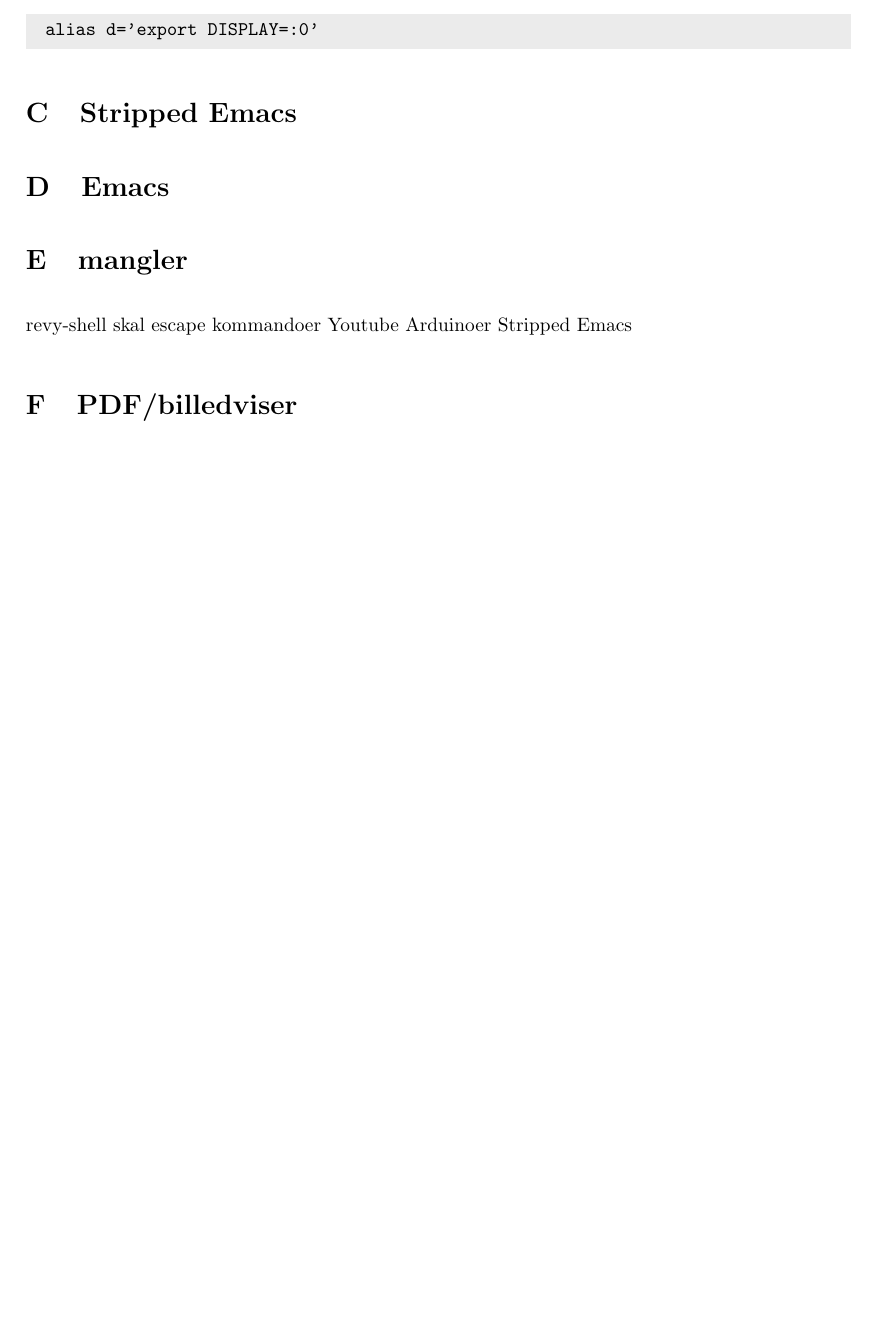
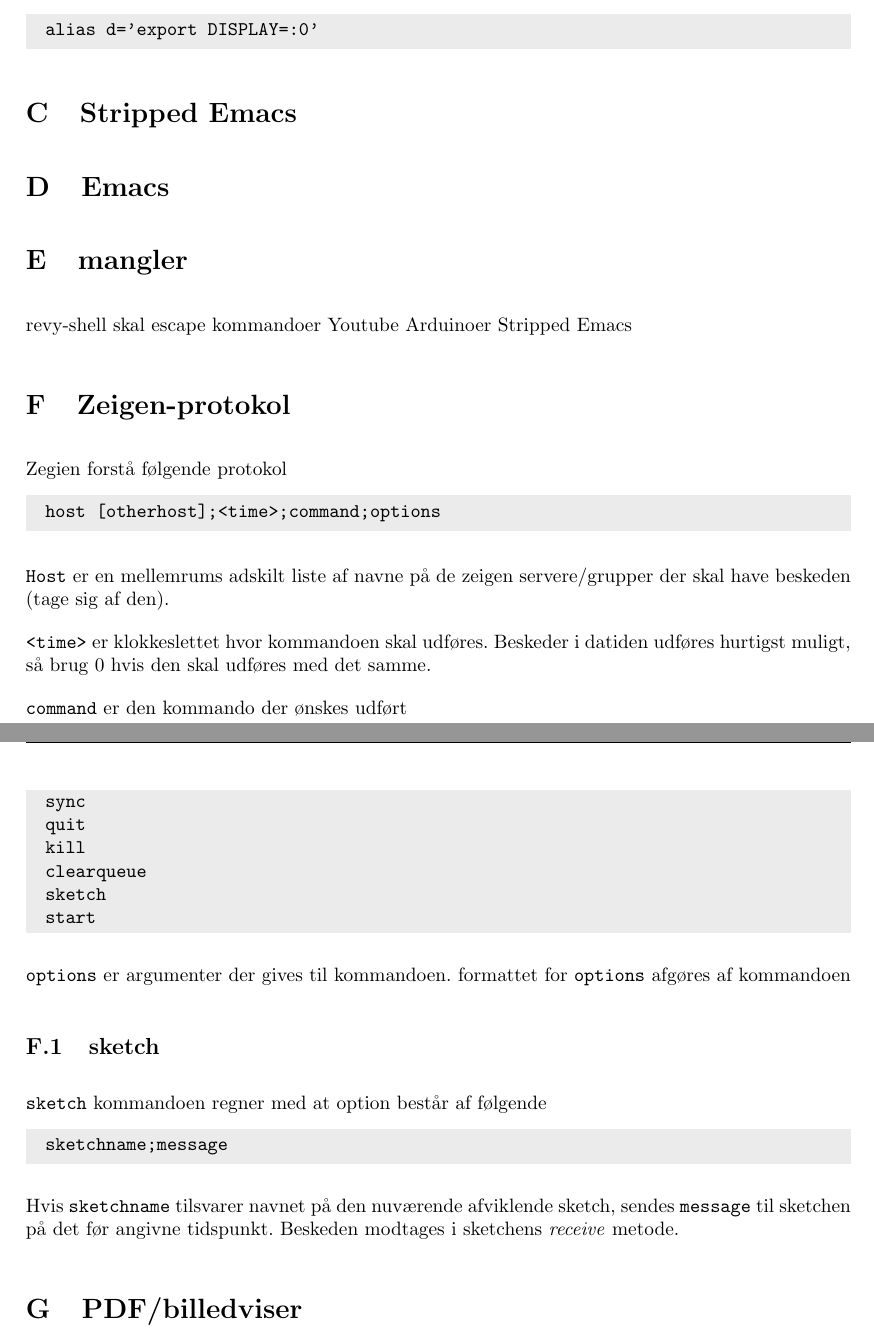
Before and after one commit to Pilen/ubertex, a LaTeX document (den-store-av-bog.tex): part of page 21 of 21 before the commit and two parts of pages 21 and 22 of 22 after it, the two joined at a grey line, cut so that both start at the same text, the shorter picture padded with empty space. The pictures show the PDF file den-store-av-bog.pdf that the author committed with the source.

Commit message:
updated den-store-av-bog with appendix over zeigens protocol

```diff
--- a/den-store-av-bog.tex
+++ b/den-store-av-bog.tex
@@ -1103,6 +1103,42 @@ Youtube
 Arduinoer
 Stripped Emacs
 
+\section{Zeigen-protokol}
+Zegien forstå følgende protokol
+
+\begin{verbatim}
+host [otherhost];<time>;command;options
+\end{verbatim}
+
+\texttt{Host} er en mellemrums adskilt liste af navne på de zeigen servere/grupper der
+skal have beskeden (tage sig af den).
+
+\texttt{<time>} er klokkeslettet hvor kommandoen skal udføres.
+Beskeder i datiden udføres hurtigst muligt, så brug 0 hvis den skal udføres med
+det samme.
+
+\texttt{command} er den kommando der ønskes udført
+\begin{verbatim}
+sync
+quit
+kill
+clearqueue
+sketch
+start
+\end{verbatim}
+
+\texttt{options} er argumenter der gives til kommandoen.
+formattet for \texttt{options} afgøres af kommandoen
+
+\subsection{sketch}
+\texttt{sketch} kommandoen regner med at option består af følgende
+\begin{verbatim}
+sketchname;message
+\end{verbatim}
+
+Hvis \texttt{sketchname} tilsvarer navnet på den nuværende afviklende sketch,
+sendes \texttt{message} til sketchen på det før angivne tidspunkt.
+Beskeden modtages i sketchens \textit{receive} metode.
 
 \section{PDF/billedviser}
 Kan baseres på poppler.
```
Also changed, not shown: den-store-av-bog.pdf.
